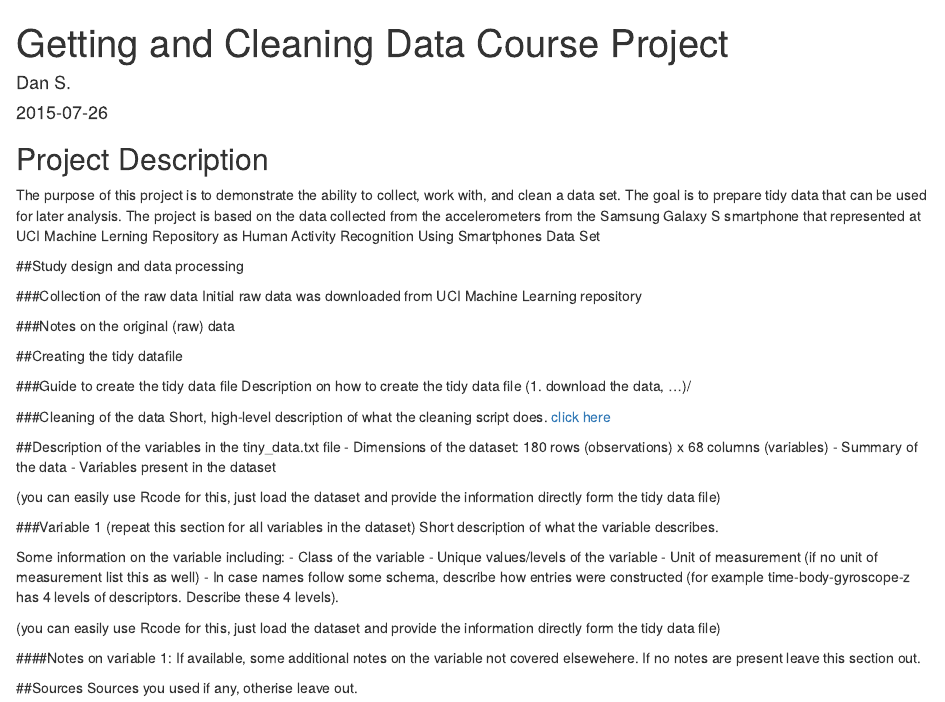
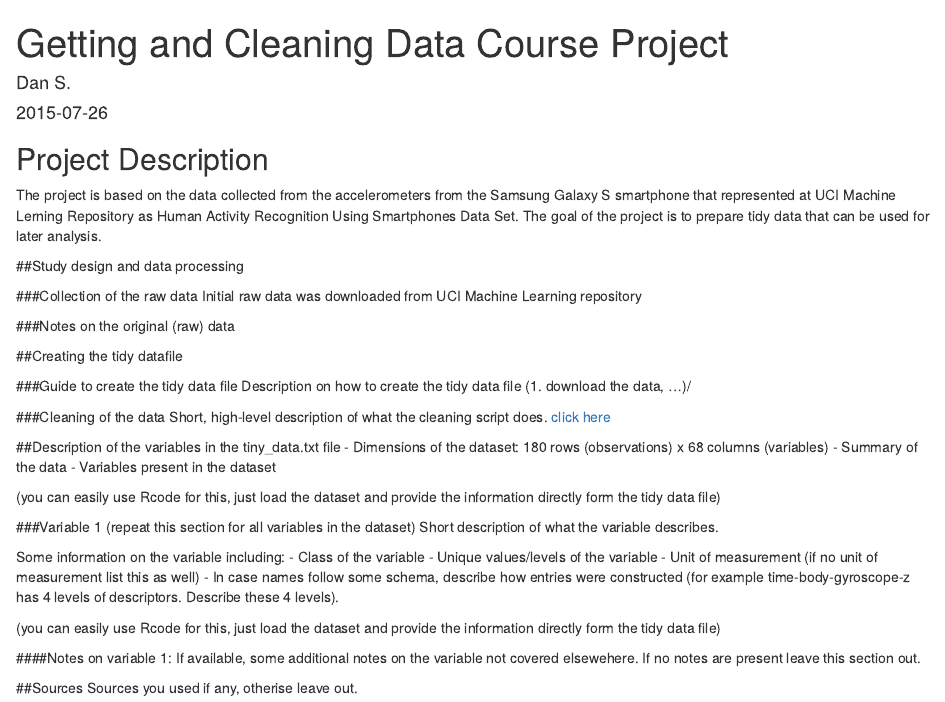
Before and after one commit to DanSpiny/Getting-and-Cleaning-Data-Course-Project, an R Markdown document (CodeBook.rmd): the page in a window 1100 px wide, from its top. Rendered offline with R 4.5, knitr and Pandoc, with nearby package versions; drawn as R Markdown's standard HTML page in place of the format the file asks for.

Commit message:
Update CodeBook.rmd

```diff
--- a/CodeBook.rmd
+++ b/CodeBook.rmd
@@ -8,7 +8,7 @@ output:
 ---
 
 ## Project Description
-The purpose of this project is to demonstrate the ability to collect, work with, and clean a data set. The goal is to prepare tidy data that can be used for later analysis. The project is based on the data collected from the accelerometers from the Samsung Galaxy S smartphone that represented at UCI Machine Lerning Repository as Human Activity Recognition Using Smartphones Data Set
+The project is based on the data collected from the accelerometers from the Samsung Galaxy S smartphone that represented at UCI Machine Lerning Repository as Human Activity Recognition Using Smartphones Data Set. The goal of the project is to prepare tidy data that can be used for later analysis.
 
 ##Study design and data processing
 
```
